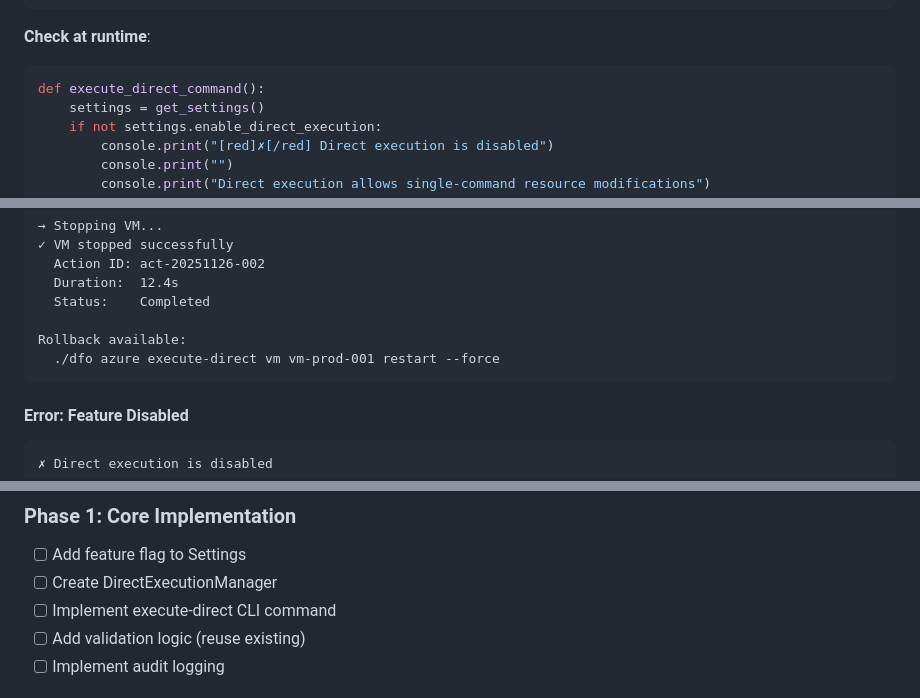
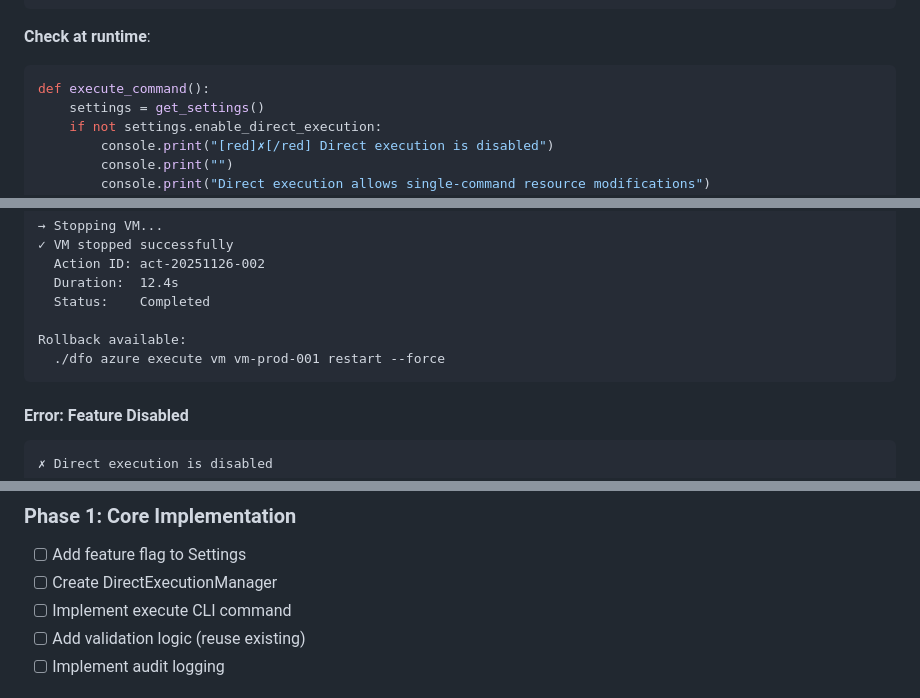
Before and after one commit to vedanta/dfo, a Markdown page: docs/FEATURE_DIRECT_EXECUTION.md, 3 parts joined by grey strips. Rendered like a GitHub page.

````diff
--- a/docs/FEATURE_DIRECT_EXECUTION.md
+++ b/docs/FEATURE_DIRECT_EXECUTION.md
@@ -185,7 +187,7 @@ class Settings(BaseSettings):
 
 **Check at runtime**:
 ```python
-def execute_direct_command():
+def execute_command():
     settings = get_settings()
     if not settings.enable_direct_execution:
         console.print("[red]✗[/red] Direct execution is disabled")
@@ -287,7 +289,7 @@ Proceed with LIVE execution? [y/N]: y
   Status:    Completed
 
 Rollback available:
-  ./dfo azure execute-direct vm vm-prod-001 restart --force
+  ./dfo azure execute vm vm-prod-001 restart --force
 ```
 
 #### Error: Feature Disabled
@@ -725,7 +727,7 @@ ORDER BY execution_time DESC;
 ### Phase 1: Core Implementation
 - [ ] Add feature flag to Settings
 - [ ] Create DirectExecutionManager
-- [ ] Implement execute-direct CLI command
+- [ ] Implement execute CLI command
 - [ ] Add validation logic (reuse existing)
 - [ ] Implement audit logging
 
````
Also changed, not shown: other parts of docs/FEATURE_DIRECT_EXECUTION.md (+28 -26 lines).
